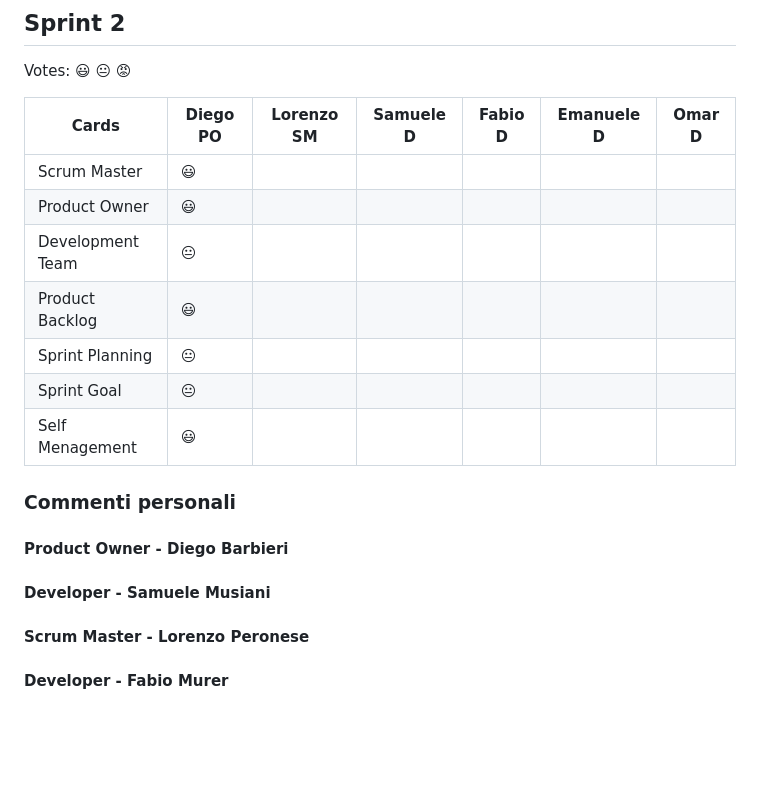
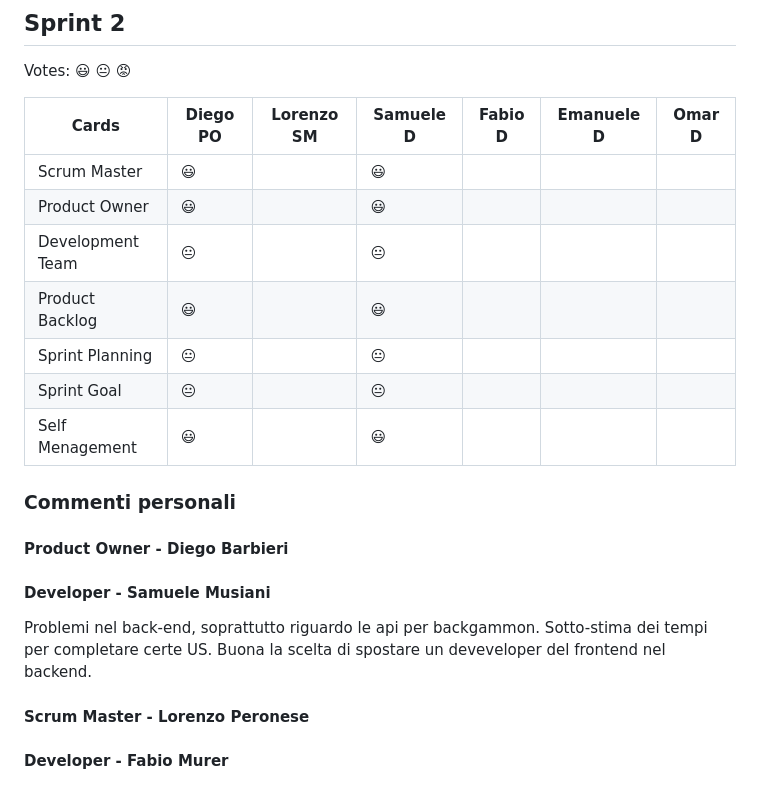
Before and after one commit to samuelemusiani/vezgammon, a Markdown page: doc/retrospettiva.md, the part around the change. Drawn GitHub-style; blank space fills up the shorter version.

Commit message:
add: samu retrospettiva

```diff
--- a/doc/retrospettiva.md
+++ b/doc/retrospettiva.md
@@ -48,17 +48,20 @@ Votes: 😃 😐 😡
 
 | Cards            | Diego PO | Lorenzo SM | Samuele D | Fabio D | Emanuele D | Omar D |
 | ---------------- | -------- | ---------- | --------- | ------- | ---------- | ------ |
-| Scrum Master     | 😃       |            |           |         |            |        |
-| Product Owner    | 😃       |            |           |         |            |        |
-| Development Team | 😐       |            |           |         |            |        |
-| Product Backlog  | 😃       |            |           |         |            |        |
-| Sprint Planning  | 😐       |            |           |         |            |        |
-| Sprint Goal      | 😐       |            |           |         |            |        |
-| Self Menagement  | 😃       |            |           |         |            |        |
+| Scrum Master     | 😃       |            | 😃        |         |            |        |
+| Product Owner    | 😃       |            | 😃        |         |            |        |
+| Development Team | 😐       |            | 😐        |         |            |        |
+| Product Backlog  | 😃       |            | 😃        |         |            |        |
+| Sprint Planning  | 😐       |            | 😐        |         |            |        |
+| Sprint Goal      | 😐       |            | 😐        |         |            |        |
+| Self Menagement  | 😃       |            | 😃        |         |            |        |
 
 ### Commenti personali
 #### Product Owner - Diego Barbieri
 #### Developer - Samuele Musiani
+Problemi nel back-end, soprattutto riguardo le api per backgammon. Sotto-stima dei tempi per completare certe US. Buona la scelta di spostare
+un deveveloper del frontend nel backend.
+
 #### Scrum Master - Lorenzo Peronese
 #### Developer - Fabio Murer
 #### Developer - Emanuele Argonni
```
